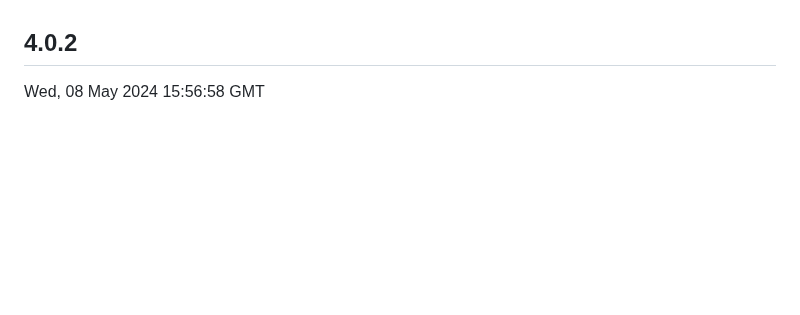
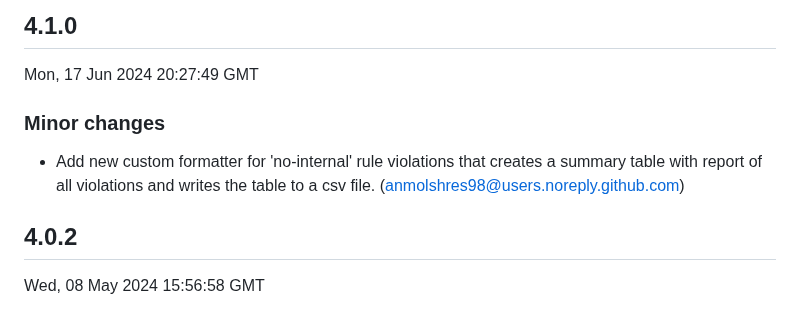
Before and after one commit to iTwin/eslint-plugin, a Markdown page: CHANGELOG.md, the part around one of its changes. GitHub-like rendering; blank space fills up the shorter version.

```diff
--- a/CHANGELOG.md
+++ b/CHANGELOG.md
@@ -4,5 +4,13 @@ This log was last generated on Wed, 08 May 2024 15:56:58 GMT and should not be m
 
 <!-- Start content -->
+
+## 4.1.0
+
+Mon, 17 Jun 2024 20:27:49 GMT
+
+### Minor changes
+
+- Add new custom formatter for 'no-internal' rule violations that creates a summary table with report of all violations and writes the table to a csv file. (anmolshres98@users.noreply.github.com)
 
 ## 4.0.2
 
```
Also changed, not shown: other parts of CHANGELOG.md (+1 -1 lines), README.md (+10 -0 lines), images/no-internal-summary-table.png (added), 2 other files.
